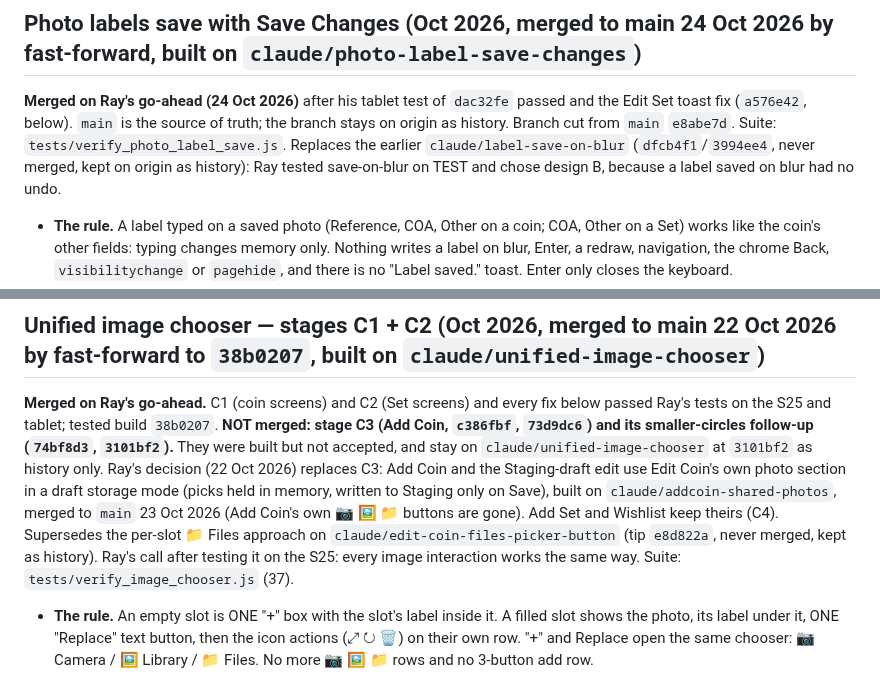
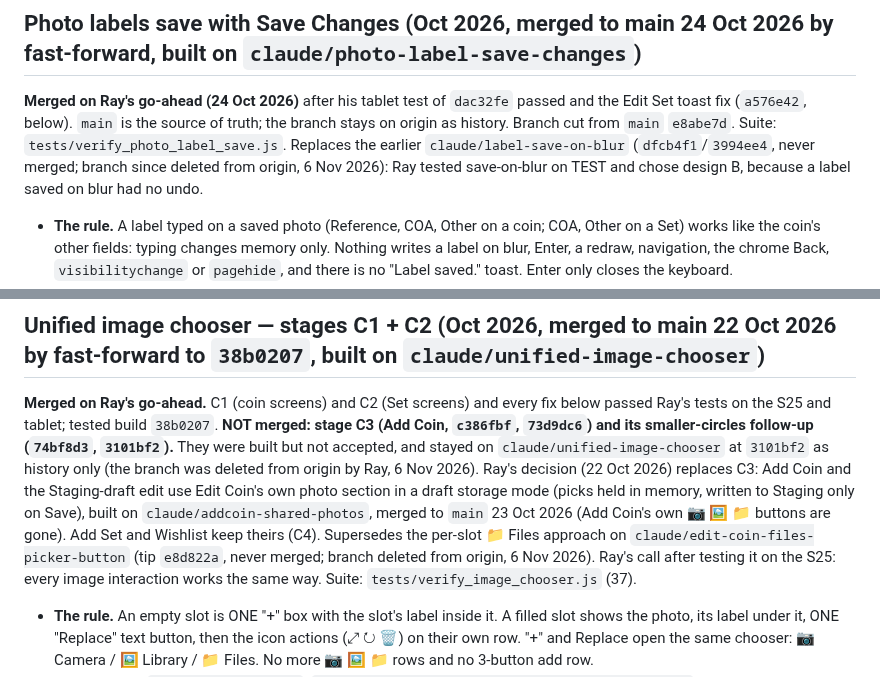
Before and after one commit to Salty224/coin-collection-app, a Markdown page: docs/ref/PHOTOS.md, 2 parts joined by grey strips. GitHub-like rendering.

```diff
--- a/docs/ref/PHOTOS.md
+++ b/docs/ref/PHOTOS.md
@@ -404,8 +404,7 @@ writes).
 passed and the Edit Set toast fix (`a576e42`, below). `main` is the source of
 truth; the branch stays on origin as history. Branch cut from `main`
 `e8abe7d`. Suite: `tests/verify_photo_label_save.js`. Replaces the earlier
-`claude/label-save-on-blur` (`dfcb4f1`/`3994ee4`, never merged, kept on origin
-as history): Ray tested save-on-blur on TEST and chose design B, because a
+`claude/label-save-on-blur` (`dfcb4f1`/`3994ee4`, never merged; branch since deleted from origin, 6 Nov 2026): Ray tested save-on-blur on TEST and chose design B, because a
 label saved on blur had no undo.
 - **The rule.** A label typed on a saved photo (Reference, COA, Other on a
   coin; COA, Other on a Set) works like the coin's other fields: typing
@@ -719,14 +718,14 @@ label saved on blur had no undo.
 every fix below passed Ray's tests on the S25 and tablet; tested build
 `38b0207`. **NOT merged: stage C3 (Add Coin, `c386fbf`, `73d9dc6`) and its
 smaller-circles follow-up (`74bf8d3`, `3101bf2`).** They were built but not
-accepted, and stay on `claude/unified-image-chooser` at `3101bf2` as history
-only. Ray's decision (22 Oct 2026) replaces C3: Add Coin and the
+accepted, and stayed on `claude/unified-image-chooser` at `3101bf2` as history
+only (the branch was deleted from origin by Ray, 6 Nov 2026). Ray's decision (22 Oct 2026) replaces C3: Add Coin and the
 Staging-draft edit use Edit Coin's own photo section in a draft storage mode
 (picks held in memory, written to Staging only on Save), built on
 `claude/addcoin-shared-photos`, merged to `main` 23 Oct 2026 (Add Coin's own
 📷 🖼️ 📁 buttons are gone). Add Set and Wishlist keep theirs (C4).
 Supersedes the per-slot 📁 Files approach on `claude/edit-coin-files-picker-button`
-(tip `e8d822a`, never merged, kept as history). Ray's call after testing it
+(tip `e8d822a`, never merged; branch deleted from origin, 6 Nov 2026). Ray's call after testing it
 on the S25: every image interaction works the same way. Suite:
 `tests/verify_image_chooser.js` (37).
 - **The rule.** An empty slot is ONE "+" box with the slot's label inside
```
Also changed, not shown: CLAUDE.md (+6 -6 lines), docs/ref/WRITE_LAYER.md (+1 -1 lines).
